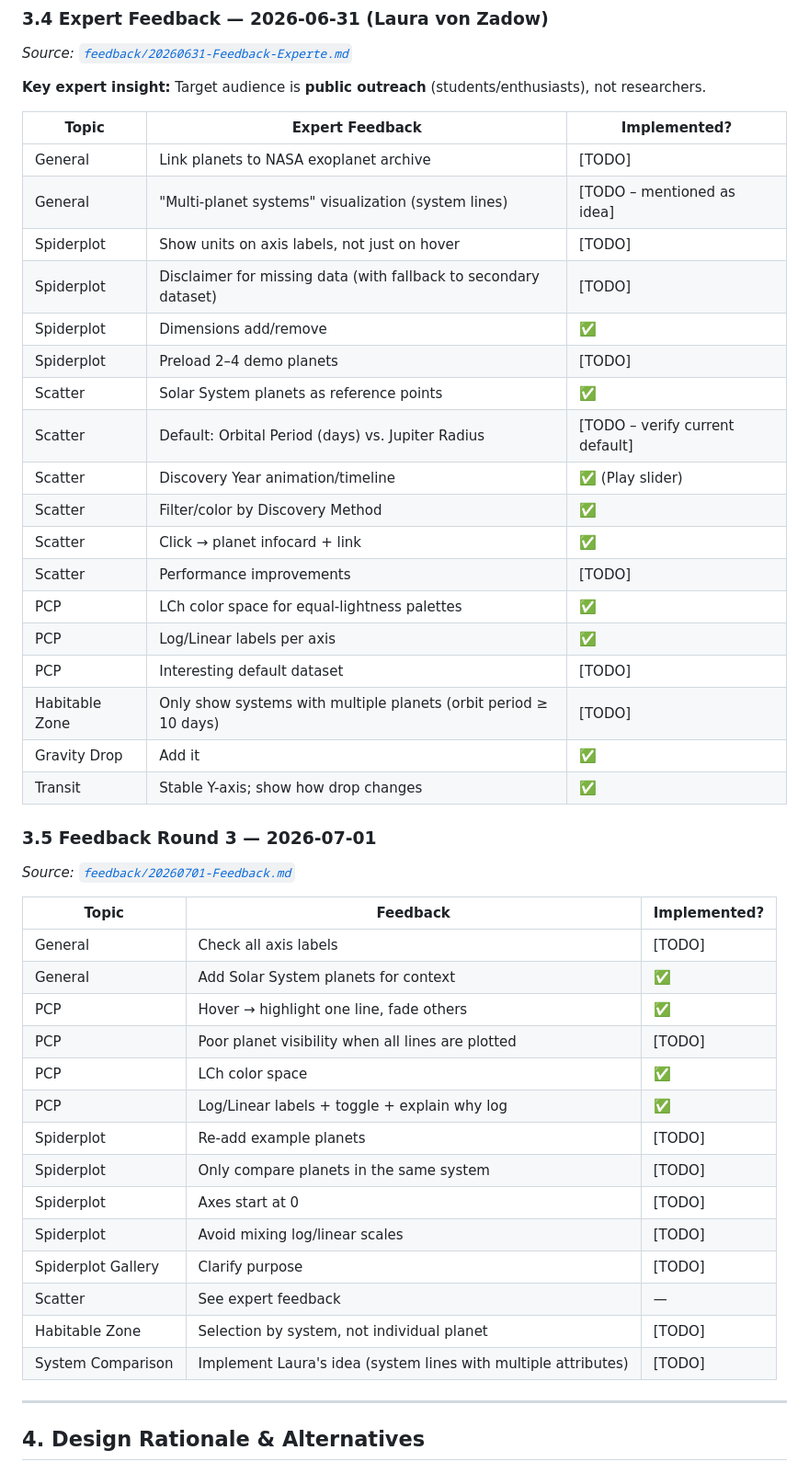
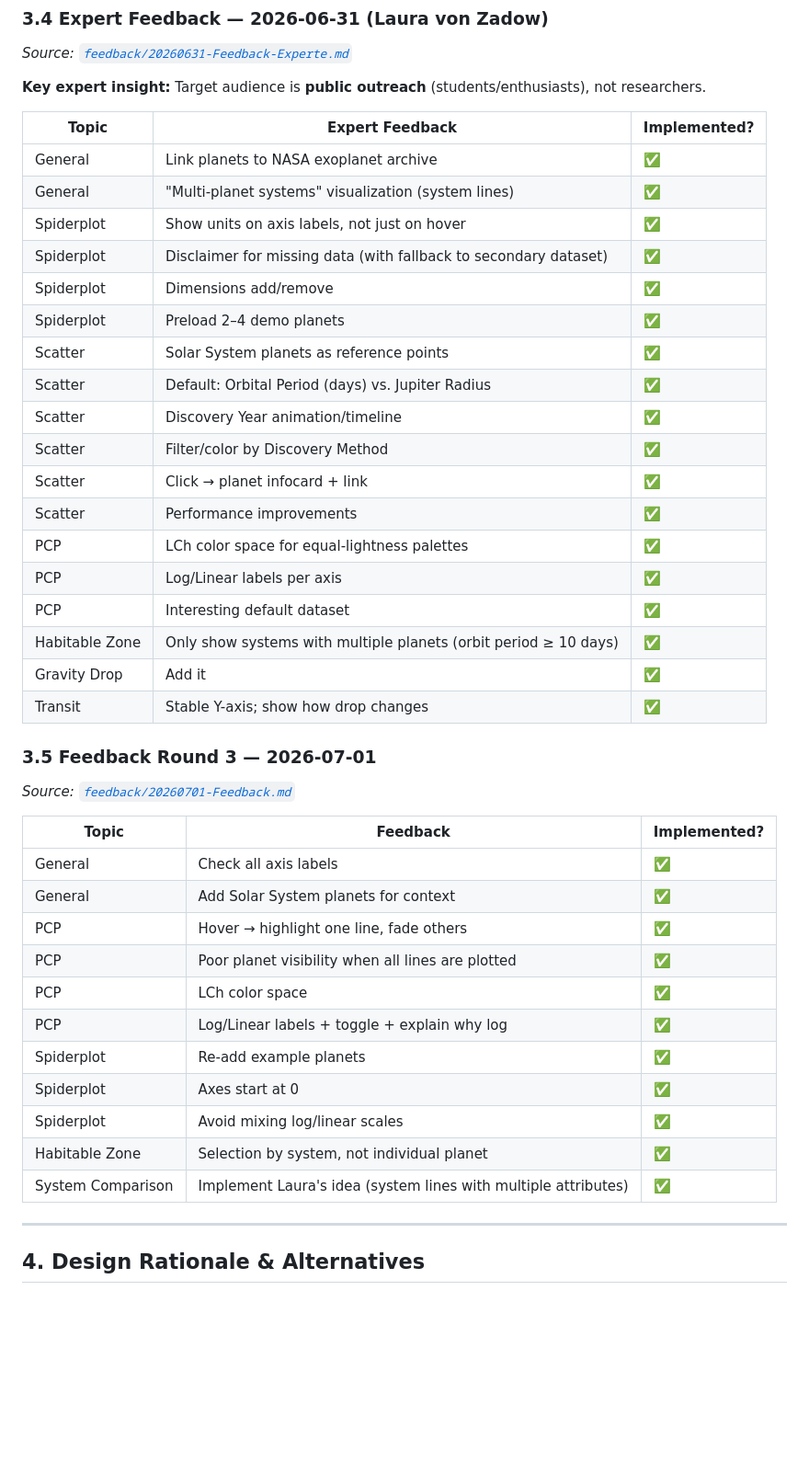
Before and after one commit to Laurin-K/InfoVis-Exoplanets, a Markdown page: DOCUMENTATION.md, the part around the change printed below. Shown: that part at 92% size. Drawn GitHub-style; blank space fills up the shorter version.

Commit message:
Documentation Changes

```diff
--- a/DOCUMENTATION.md
+++ b/DOCUMENTATION.md
@@ -169,23 +176,23 @@ At this stage, the following core views were proposed:
 **Key expert insight:** Target audience is **public outreach** (students/enthusiasts), not researchers.
 
 | Topic | Expert Feedback | Implemented? |
-|---|---|---|
-| General | Link planets to NASA exoplanet archive | [TODO] |
-| General | "Multi-planet systems" visualization (system lines) | [TODO – mentioned as idea] |
-| Spiderplot | Show units on axis labels, not just on hover | [TODO] |
-| Spiderplot | Disclaimer for missing data (with fallback to secondary dataset) | [TODO] |
+|---|---|--|
+| General | Link planets to NASA exoplanet archive | ✅ |
+| General | "Multi-planet systems" visualization (system lines) | ✅ |
+| Spiderplot | Show units on axis labels, not just on hover | ✅ |
+| Spiderplot | Disclaimer for missing data (with fallback to secondary dataset) | ✅ |
 | Spiderplot | Dimensions add/remove | ✅ |
-| Spiderplot | Preload 2–4 demo planets | [TODO] |
+| Spiderplot | Preload 2–4 demo planets | ✅ |
 | Scatter | Solar System planets as reference points | ✅ |
-| Scatter | Default: Orbital Period (days) vs. Jupiter Radius | [TODO – verify current default] |
-| Scatter | Discovery Year animation/timeline | ✅ (Play slider) |
+| Scatter | Default: Orbital Period (days) vs. Jupiter Radius | ✅ |
+| Scatter | Discovery Year animation/timeline | ✅ |
 | Scatter | Filter/color by Discovery Method | ✅ |
 | Scatter | Click → planet infocard + link | ✅ |
-| Scatter | Performance improvements | [TODO] |
+| Scatter | Performance improvements | ✅ |
 | PCP | LCh color space for equal-lightness palettes | ✅ |
 | PCP | Log/Linear labels per axis | ✅ |
-| PCP | Interesting default dataset | [TODO] |
-| Habitable Zone | Only show systems with multiple planets (orbit period ≥ 10 days) | [TODO] |
+| PCP | Interesting default dataset | ✅ |
+| Habitable Zone | Only show systems with multiple planets (orbit period ≥ 10 days) | ✅ |
 | Gravity Drop | Add it | ✅ |
 | Transit | Stable Y-axis; show how drop changes | ✅ |
 
@@ -194,21 +201,18 @@ At this stage, the following core views were proposed:
 *Source: [`feedback/20260701-Feedback.md`](feedback/20260701-Feedback.md)*
 
 | Topic | Feedback | Implemented? |
-|---|---|---|
-| General | Check all axis labels | [TODO] |
+|---|---|--|
+| General | Check all axis labels | ✅ |
 | General | Add Solar System planets for context | ✅ |
 | PCP | Hover → highlight one line, fade others | ✅ |
-| PCP | Poor planet visibility when all lines are plotted | [TODO] |
+| PCP | Poor planet visibility when all lines are plotted | ✅ |
 | PCP | LCh color space | ✅ |
 | PCP | Log/Linear labels + toggle + explain why log | ✅ |
-| Spiderplot | Re-add example planets | [TODO] |
-| Spiderplot | Only compare planets in the same system | [TODO] |
-| Spiderplot | Axes start at 0 | [TODO] |
-| Spiderplot | Avoid mixing log/linear scales | [TODO] |
-| Spiderplot Gallery | Clarify purpose | [TODO] |
-| Scatter | See expert feedback | — |
-| Habitable Zone | Selection by system, not individual planet | [TODO] |
-| System Comparison | Implement Laura's idea (system lines with multiple attributes) | [TODO] |
+| Spiderplot | Re-add example planets | ✅ |
+| Spiderplot | Axes start at 0 | ✅ |
+| Spiderplot | Avoid mixing log/linear scales | ✅ |
+| Habitable Zone | Selection by system, not individual planet | ✅ |
+| System Comparison | Implement Laura's idea (system lines with multiple attributes) | ✅ |
 
 ---
 
```
Also changed, not shown: other parts of DOCUMENTATION.md (+11 -12 lines), img.png (added).
